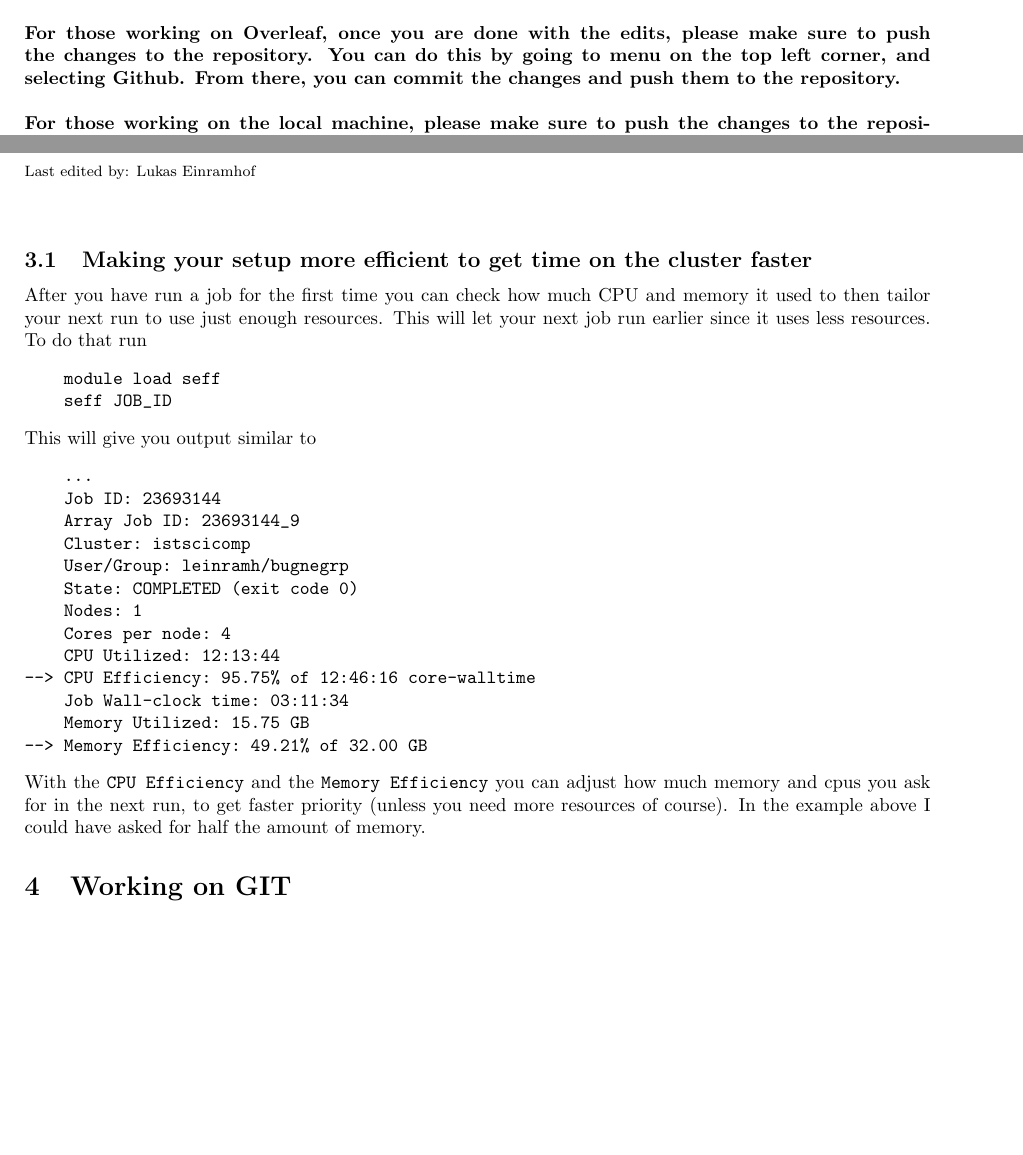
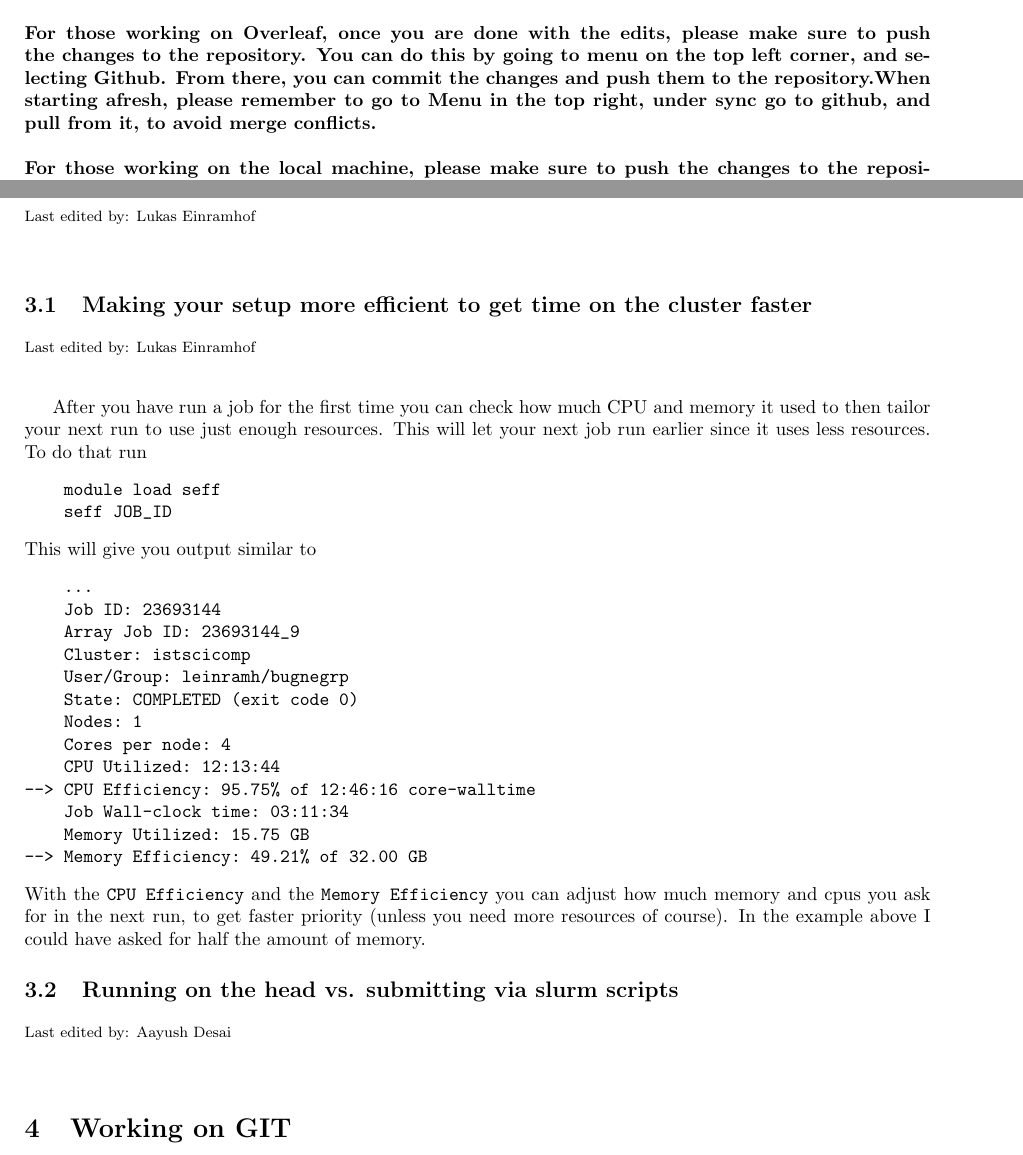
Before and after one commit to aayushdesai/ISTA_Software, a LaTeX document (Documentation/main.tex): two parts of pages 2 and 3 of 3, joined at a grey line, cut so that both start at the same text, the shorter picture padded with empty space. Compiled offline with pdfLaTeX.

Commit message:
Updates from Overleaf

```diff
--- a/Documentation/main.tex
+++ b/Documentation/main.tex
@@ -36,7 +36,7 @@ Hello world. This is the ISTA Software Page, which will hopefully have all the n
 Here you can find access to example scripts that are group agnostic (mostly). Should you have any ideas for further developments, just add another section and start writing.
 \newline
 \newline
-\textbf{For those working on Overleaf, once you are done with the edits, please make sure to push the changes to the repository. You can do this by going to menu on the top left corner, and selecting Github. From there, you can commit the changes and push them to the repository.}
+\textbf{For those working on Overleaf, once you are done with the edits, please make sure to push the changes to the repository. You can do this by going to menu on the top left corner, and selecting Github. From there, you can commit the changes and push them to the repository.When starting afresh, please remember to go to Menu in the top right, under sync go to github, and pull from it, to avoid merge conflicts.}
 \newline
 \newline
 \textbf{For those working on the local machine, please make sure to push the changes to the repository.}
@@ -96,6 +96,8 @@ With all this setup, there should be no issues in running \texttt{MESA} on the c
 \lastedited
 
 \subsection{Making your setup more efficient to get time on the cluster faster}
+\setlasteditor{Lukas Einramhof}
+\lastedited
 After you have run a job for the first time you can check how much CPU and memory it used to then tailor your next run to use just enough resources. This will let your next job run earlier since it uses less resources.
 To do that run
 \begin{verbatim}
@@ -121,6 +123,12 @@ This will give you output similar to
 With the \texttt{CPU Efficiency} and the \texttt{Memory Efficiency} you can adjust how much memory and cpus you ask for in the next run, to get faster priority (unless you need more resources of course).
 In the example above I could have asked for half the amount of memory.
 
+\subsection{Running on the head vs. submitting via slurm scripts}
+\setlasteditor{Aayush Desai}
+\lastedited
+
+
+
 
 \section{Working on GIT}
 
```
Also changed, not shown: Documentation/main.tex (2 more changed lines).
